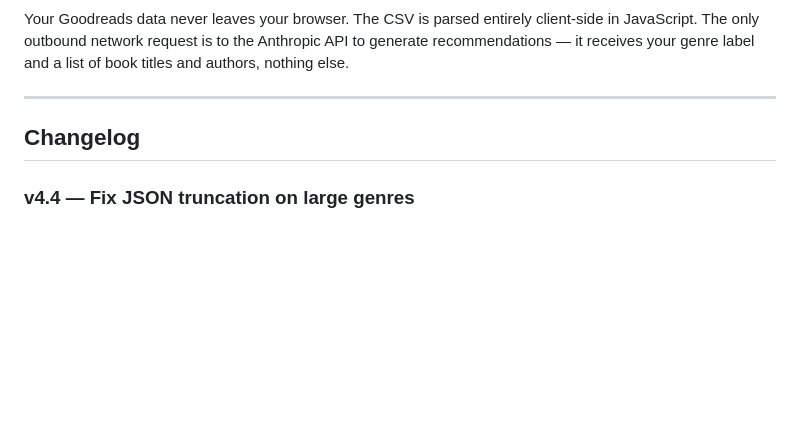
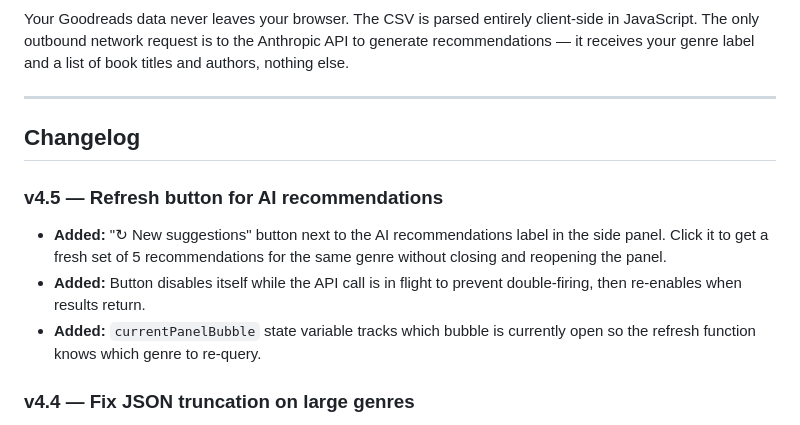
Before and after one commit to dblasing/bookdna, a Markdown page: README.md, the part around the change. GitHub-like rendering; blank space fills up the shorter version.

```diff
--- a/README.md
+++ b/README.md
@@ -197,6 +197,12 @@ Your Goodreads data never leaves your browser. The CSV is parsed entirely client
 
 ## Changelog
 
+### v4.5 — Refresh button for AI recommendations
+
+- **Added:** "↻ New suggestions" button next to the AI recommendations label in the side panel. Click it to get a fresh set of 5 recommendations for the same genre without closing and reopening the panel.
+- **Added:** Button disables itself while the API call is in flight to prevent double-firing, then re-enables when results return.
+- **Added:** `currentPanelBubble` state variable tracks which bubble is currently open so the refresh function knows which genre to re-query.
+
 ### v4.4 — Fix JSON truncation on large genres
 
 - **Fixed:** Genres with many books (e.g. History) were returning "unexpected format" errors because the response JSON was being cut off mid-array. Root cause: `max_tokens` was set to 1024, which wasn't enough room for 5 recommendations plus any preamble.
```
